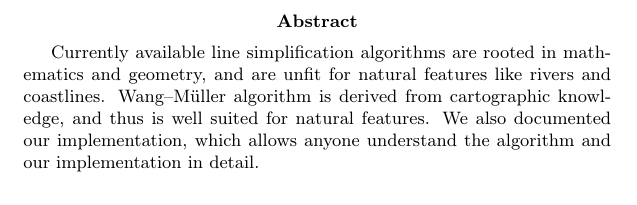
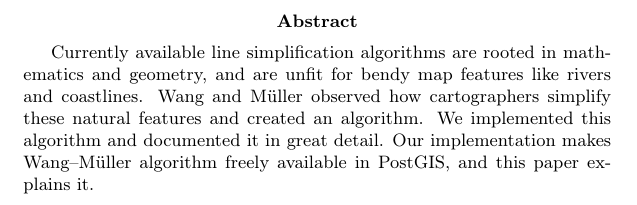
Before and after one commit to motiejus/wm, a LaTeX paper (mj-msc.tex): part of page 2 of 16, cut so that both start at the same text. Compiled offline with pdfLaTeX; a LaTeX package or settings file that is missing is left out.

Commit message:
better abstract

```diff
--- a/mj-msc.tex
+++ b/mj-msc.tex
@@ -48,6 +48,7 @@
 \newcommand{\DP}{Douglas \& Peucker}
 \newcommand{\VW}{Visvalingam--Whyatt}
 \newcommand{\WM}{Wang--M{\"u}ller}
+\newcommand{\WnM}{Wang and M{\"u}ller}
 % {\WM} algoritmo realizacija kartografinei upių generalizacijai
 \newcommand{\MYTITLE}{{\WM} algorithm realization for cartographic line generalization}
 \newcommand{\MYTITLESC}{wang--m{\"u}ller algorithm realization for cartographic line generalization}
@@ -91,11 +92,11 @@
 \label{sec:abstract}
 
 Currently available line simplification algorithms are rooted in mathematics
-    and geometry, and are unfit for natural features like rivers and
-    coastlines. {\WM} algorithm is derived from cartographic knowledge, and
-    thus is well suited for natural features. We also documented our
-    implementation, which allows anyone understand the algorithm and our
-    implementation in detail.
+    and geometry, and are unfit for bendy map features like rivers and
+    coastlines. {\WnM} observed how cartographers simplify these natural
+    features and created an algorithm. We implemented this algorithm and
+    documented it in great detail. Our implementation makes {\WM} algorithm
+    freely available in PostGIS, and this paper explains it.
 
 \end{abstract}
 
```
